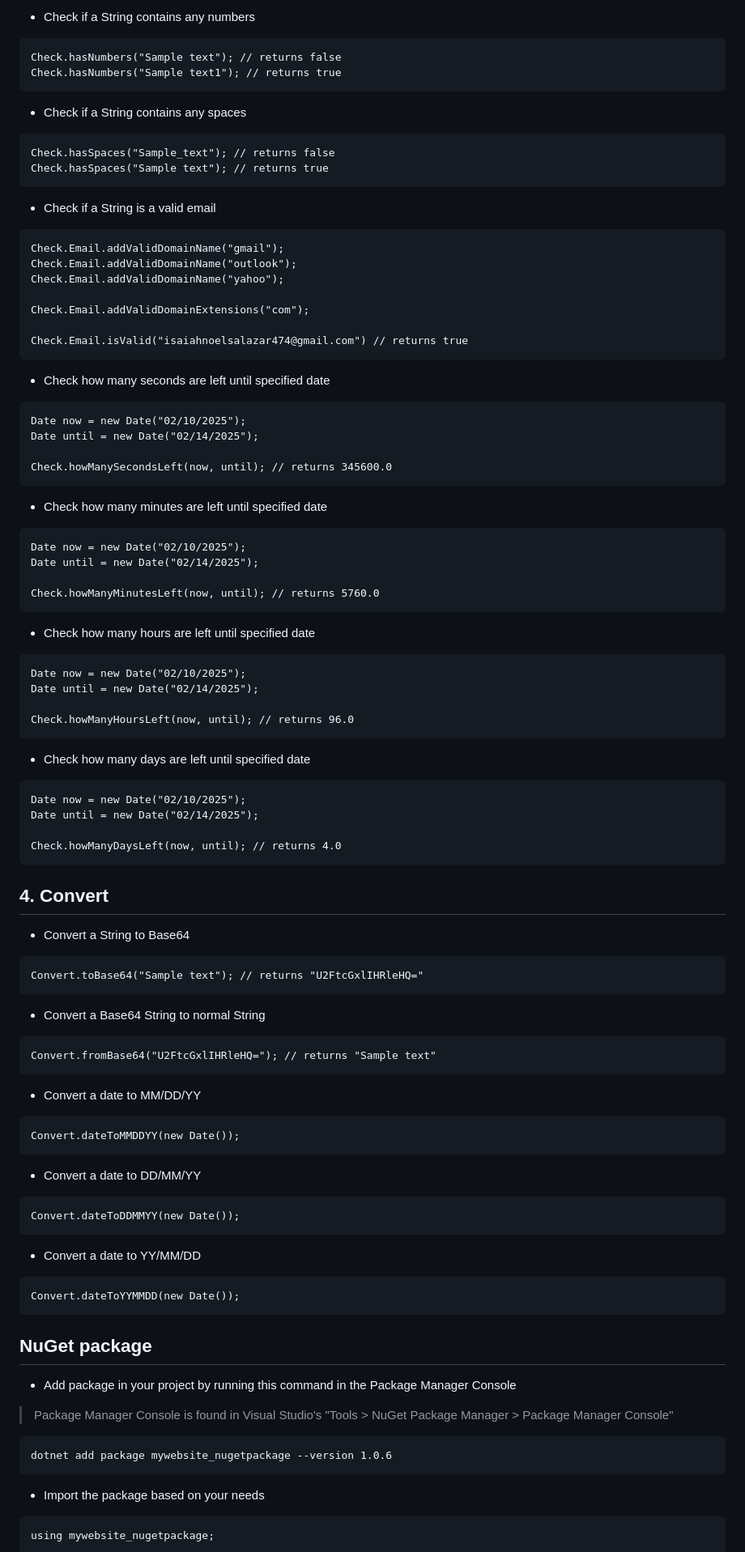
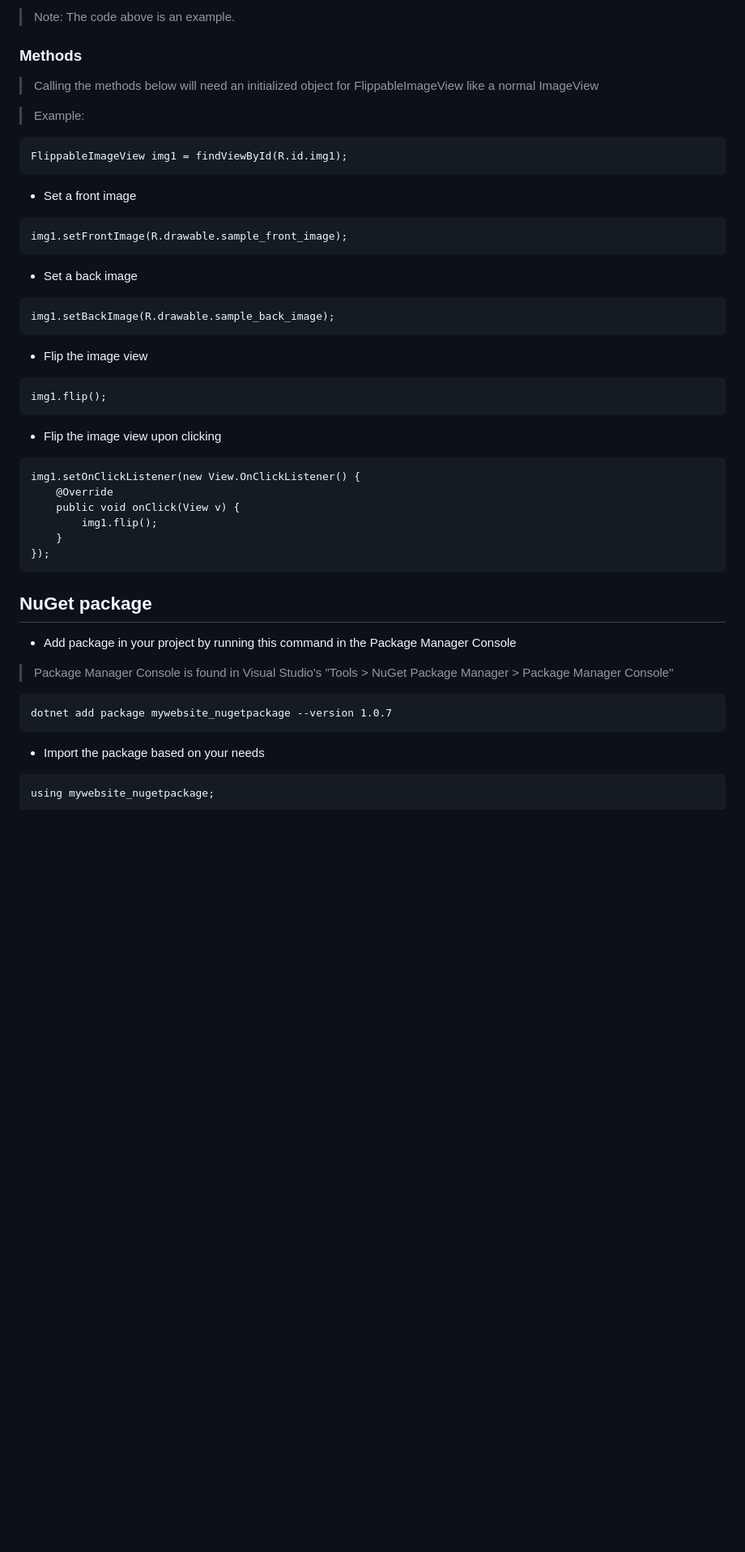
Before and after one commit to isaiahnoelsalazar/my-website_old, a Markdown page: README.md, the part around one of its changes. Shown at 81% size. Rendered like a GitHub page; blank space fills up the shorter version.

````diff
--- a/README.md
+++ b/README.md
@@ -83,78 +168,38 @@ Check.hasSymbols("Sample text!"); // returns true
 ```
-- Check if a String contains any numbers
+> Note: The code above is an example.
+### Methods
+> Calling the methods below will need an initialized object for FlippableImageView like a normal ImageView
+
+> Example:
 ```
-Check.hasNumbers("Sample text"); // returns false
-Check.hasNumbers("Sample text1"); // returns true
+FlippableImageView img1 = findViewById(R.id.img1);
 ```
-- Check if a String contains any spaces
+- Set a front image
 ```
-Check.hasSpaces("Sample_text"); // returns false
-Check.hasSpaces("Sample text"); // returns true
+img1.setFrontImage(R.drawable.sample_front_image);
 ```
-- Check if a String is a valid email
+- Set a back image
 ```
-Check.Email.addValidDomainName("gmail");
-Check.Email.addValidDomainName("outlook");
-Check.Email.addValidDomainName("yahoo");
-
-Check.Email.addValidDomainExtensions("com");
-
-Check.Email.isValid("isaiahnoelsalazar474@gmail.com") // returns true
+img1.setBackImage(R.drawable.sample_back_image);
 ```
-- Check how many seconds are left until specified date
+- Flip the image view
 ```
-Date now = new Date("02/10/2025");
-Date until = new Date("02/14/2025");
-
-Check.howManySecondsLeft(now, until); // returns 345600.0
+img1.flip();
 ```
-- Check how many minutes are left until specified date
+- Flip the image view upon clicking
 ```
-Date now = new Date("02/10/2025");
-Date until = new Date("02/14/2025");
-
-Check.howManyMinutesLeft(now, until); // returns 5760.0
-```
-- Check how many hours are left until specified date
-```
-Date now = new Date("02/10/2025");
-Date until = new Date("02/14/2025");
-
-Check.howManyHoursLeft(now, until); // returns 96.0
-```
-- Check how many days are left until specified date
-```
-Date now = new Date("02/10/2025");
-Date until = new Date("02/14/2025");
-
-Check.howManyDaysLeft(now, until); // returns 4.0
-```
-## 4. Convert
-- Convert a String to Base64
-```
-Convert.toBase64("Sample text"); // returns "U2FtcGxlIHRleHQ="
-```
-- Convert a Base64 String to normal String
-```
-Convert.fromBase64("U2FtcGxlIHRleHQ="); // returns "Sample text"
-```
-- Convert a date to MM/DD/YY
-```
-Convert.dateToMMDDYY(new Date());
-```
-- Convert a date to DD/MM/YY
-```
-Convert.dateToDDMMYY(new Date());
-```
-- Convert a date to YY/MM/DD
-```
-Convert.dateToYYMMDD(new Date());
+img1.setOnClickListener(new View.OnClickListener() {
+    @Override
+    public void onClick(View v) {
+        img1.flip();
+    }
+});
 ```
 ## NuGet package
 - Add package in your project by running this command in the Package Manager Console
 > Package Manager Console is found in Visual Studio's "Tools > NuGet Package Manager > Package Manager Console"
 ```
-dotnet add package mywebsite_nugetpackage --version 1.0.6
+dotnet add package mywebsite_nugetpackage --version 1.0.7
 ```
 - Import the package based on your needs
 ```
````
Also changed, not shown: other parts of README.md (+131 -9 lines).
